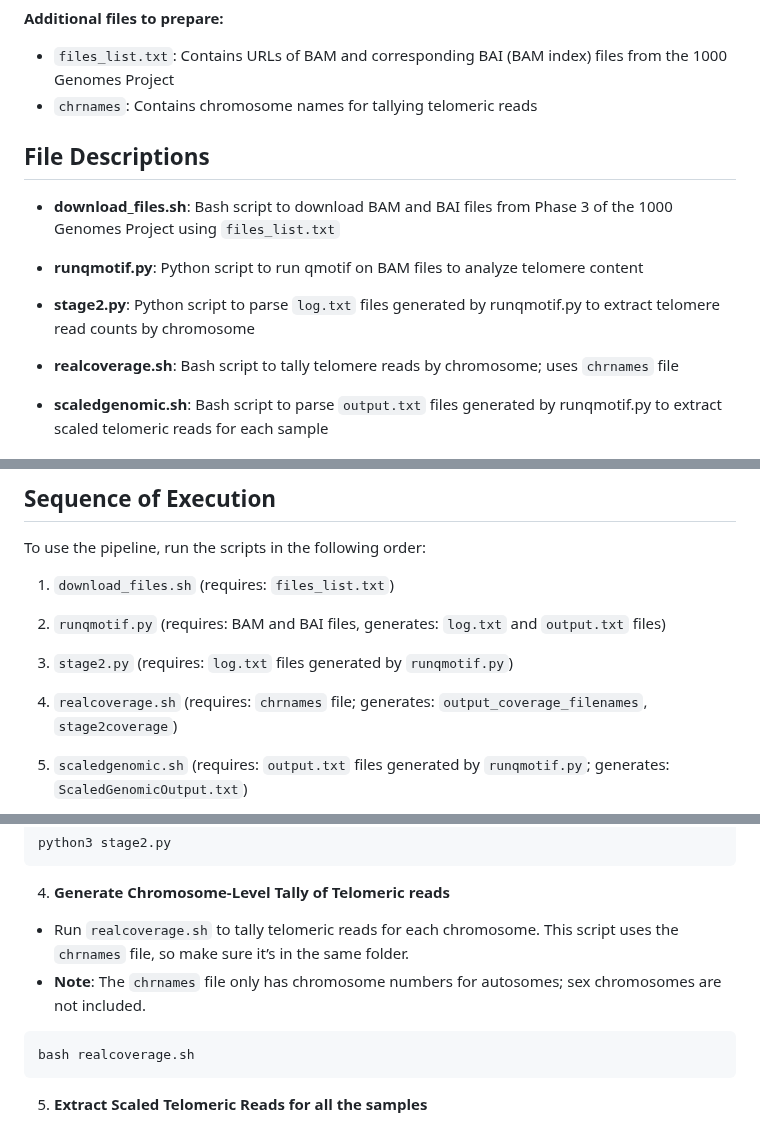
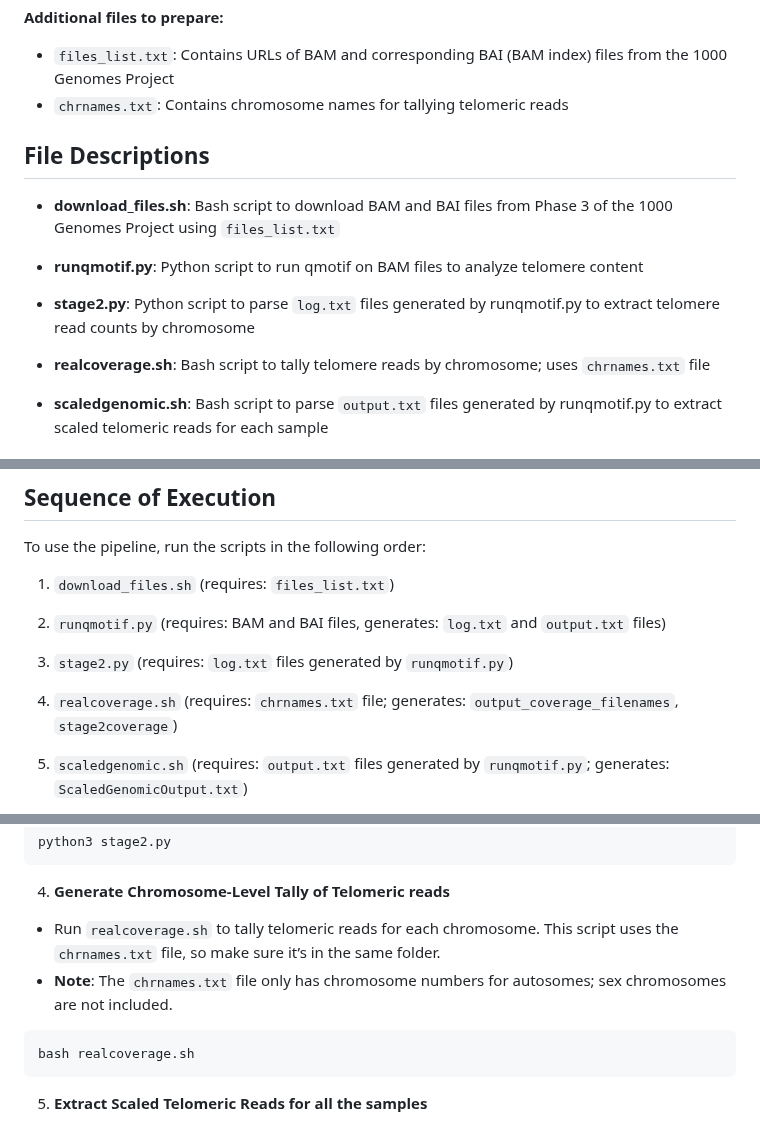
Before and after one commit to paribytes/TeloTales, a Markdown page: README.md, 3 parts joined by grey strips. Rendered like a GitHub page.

````diff
--- a/README.md
+++ b/README.md
@@ -28,14 +28,14 @@ Schematic representation of the qmotif-based pipeline used to estimate telomere
 
 **Additional files to prepare:**
 * `files_list.txt`: Contains URLs of BAM and corresponding BAI (BAM index) files from the 1000 Genomes Project
-* `chrnames`: Contains chromosome names for tallying telomeric reads
+* `chrnames.txt`: Contains chromosome names for tallying telomeric reads
 
 ## File Descriptions
 * **download_files.sh**: Bash script to download BAM and BAI files from Phase 3 of the 1000 Genomes Project using `files_list.txt`
 
 * **runqmotif.py**: Python script to run qmotif on BAM files to analyze telomere content
 * **stage2.py**: Python script to parse `log.txt` files generated by runqmotif.py to extract telomere read counts by chromosome
-* **realcoverage.sh**: Bash script to tally telomere reads by chromosome; uses `chrnames` file
+* **realcoverage.sh**: Bash script to tally telomere reads by chromosome; uses `chrnames.txt` file
 * **scaledgenomic.sh**: Bash script to parse `output.txt` files generated by runqmotif.py to extract scaled telomeric reads for each sample
 
 ## Usage
@@ -47,7 +47,7 @@ To use the pipeline, run the scripts in the following order:
 
 3. `stage2.py` (requires: `log.txt` files generated by `runqmotif.py`)
 
-4. `realcoverage.sh` (requires: `chrnames` file; generates: `output_coverage_filenames`, `stage2coverage`)
+4. `realcoverage.sh` (requires: `chrnames.txt` file; generates: `output_coverage_filenames`, `stage2coverage`)
 
 5. `scaledgenomic.sh` (requires: `output.txt` files generated by `runqmotif.py`; generates: `ScaledGenomicOutput.txt`)
 
@@ -88,8 +88,8 @@ python3 stage2.py
 ```
 
 4. **Generate Chromosome-Level Tally of Telomeric reads**
-* Run `realcoverage.sh` to tally telomeric reads for each chromosome. This script uses the `chrnames` file, so make sure it’s in the same folder.
-* **Note**: The `chrnames` file only has chromosome numbers for autosomes; sex chromosomes are not included.
+* Run `realcoverage.sh` to tally telomeric reads for each chromosome. This script uses the `chrnames.txt` file, so make sure it’s in the same folder.
+* **Note**: The `chrnames.txt` file only has chromosome numbers for autosomes; sex chromosomes are not included.
 
 ```
 bash realcoverage.sh
````
